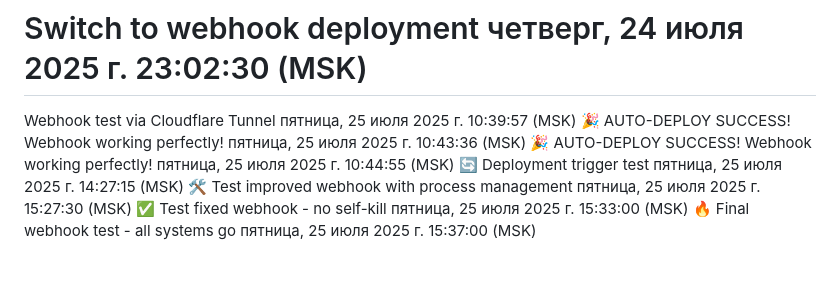
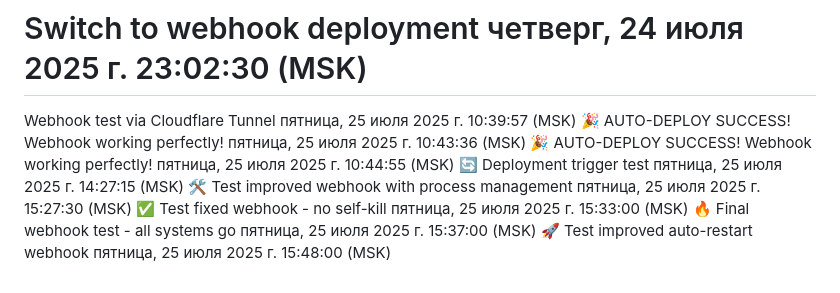
Before and after one commit to deathdaycome/MYBOTTZ, a Markdown page: README.md, the part around the change. Drawn GitHub-style.

Commit message:
🚀 ТЕСТ улучшенного автозапуска webhook
Проверяем новую логику автоматического перезапуска:
✅ Детальная проверка файлов и процессов
✅ Улучшенное логирование каждого шага
✅ Несколько попыток запуска при сбоях
✅ Проверка screen сессий и Python процессов
✅ Показ ошибок из app.log при проблемах

Ожидаем: автоматический перезапуск приложения после деплоя\!

🤖 Generated with [Claude Code](https://claude.ai/code)

Co-Authored-By: Claude <noreply@anthropic.com>

```diff
--- a/README.md
+++ b/README.md
@@ -270,3 +270,4 @@ Webhook test via Cloudflare Tunnel пятница, 25 июля 2025 г. 10:39:57
 🛠 Test improved webhook with process management пятница, 25 июля 2025 г. 15:27:30 (MSK)
 ✅ Test fixed webhook - no self-kill пятница, 25 июля 2025 г. 15:33:00 (MSK)
 🔥 Final webhook test - all systems go пятница, 25 июля 2025 г. 15:37:00 (MSK)
+🚀 Test improved auto-restart webhook пятница, 25 июля 2025 г. 15:48:00 (MSK)
```
